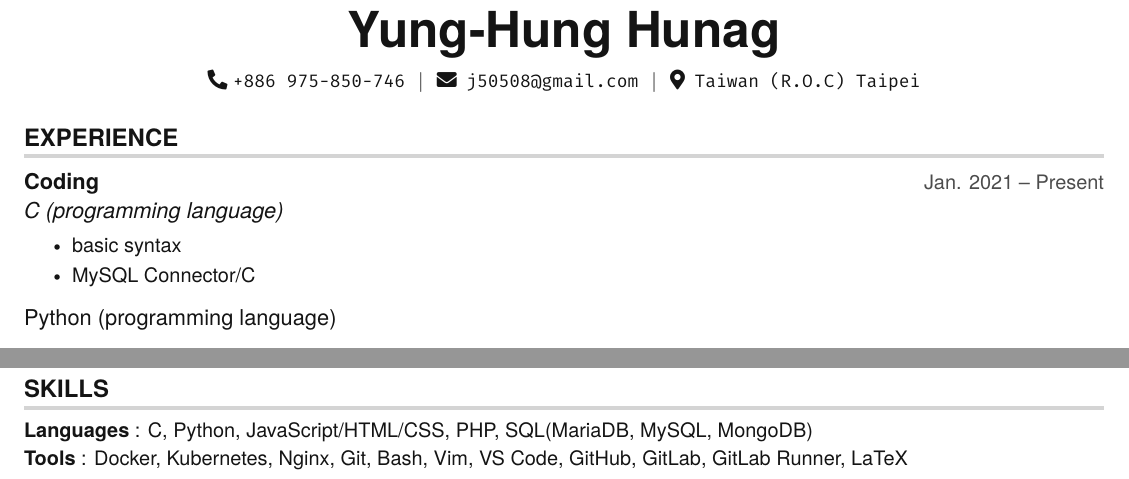
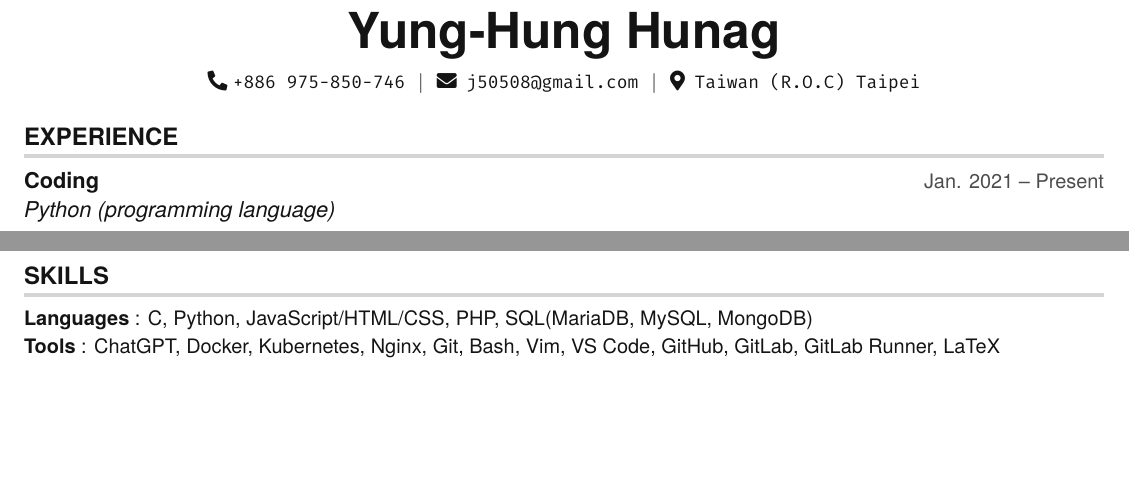
Before and after one commit to hong539/resume, a LaTeX CV (src/yh_resume.tex): two parts of pages 1 and 2 of 2, joined at a grey line, cut so that both start at the same text, the shorter picture padded with empty space. Compiled offline with pdfLaTeX.

Commit message:
Up My_resume

```diff
--- a/src/yh_resume.tex
+++ b/src/yh_resume.tex
@@ -151,11 +151,6 @@
 
   \resumeSubheading
   {Coding}{Jan. 2021 -- Present}
-  {C (programming language)}{}
-  \resumeItemListStart
-    \resumeItem{basic syntax}
-    \resumeItem{MySQL Connector/C}
-  \resumeItemListEnd
   {Python (programming language)}{}
   \resumeItemListStart
     \resumeItem{basic syntax}
@@ -253,7 +248,7 @@
  \begin{itemize}[leftmargin=0in, label={}]
     \small{\item{
      \textbf{Languages} {: C, Python, JavaScript/HTML/CSS, PHP, SQL(MariaDB, MySQL, MongoDB)}\vspace{2pt} \\
-     \textbf{Tools}     {: Docker, Kubernetes, Nginx, Git, Bash, Vim, VS Code, GitHub, GitLab, GitLab Runner, LaTeX}
+     \textbf{Tools}     {: ChatGPT, Docker, Kubernetes, Nginx, Git, Bash, Vim, VS Code, GitHub, GitLab, GitLab Runner, LaTeX}
     }}
  \end{itemize}
 
```
Also changed, not shown: src/yh_resume.pdf, 6 other files.
